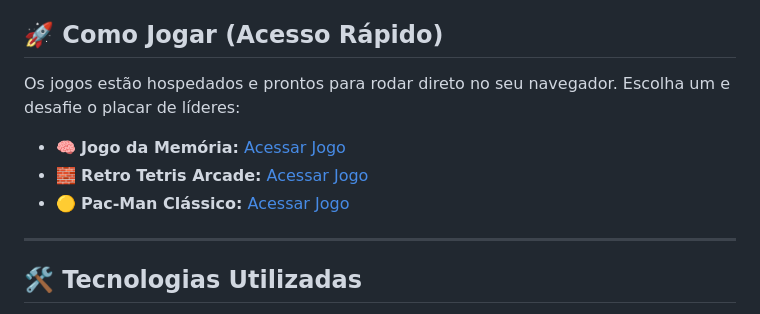
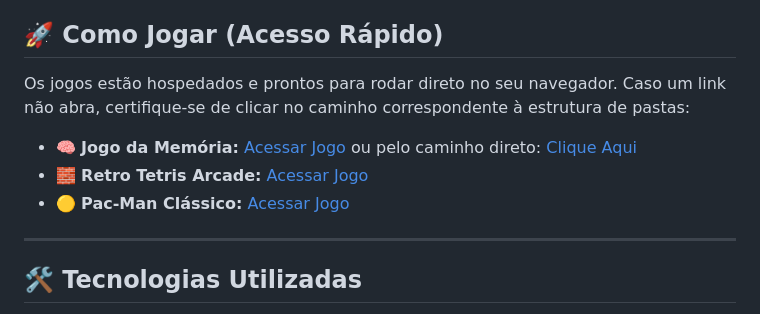
Before and after one commit to Dvalerio52/Jogos, a Markdown page: README.md, the part around the change. Drawn GitHub-style.

Commit message:
atualizei

```diff
--- a/README.md
+++ b/README.md
@@ -4,11 +4,12 @@ Bem-vindo ao repositório do meu ecossistema de jogos clássicos! Este projeto f
 
 ## 🚀 Como Jogar (Acesso Rápido)
 
-Os jogos estão hospedados e prontos para rodar direto no seu navegador. Escolha um e desafie o placar de líderes:
+Os jogos estão hospedados e prontos para rodar direto no seu navegador. Caso um link não abra, certifique-se de clicar no caminho correspondente à estrutura de pastas:
 
-*   🧠 **Jogo da Memória:** [Acessar Jogo](https://dvalerio52.github.io/Jogos/)
+*   🧠 **Jogo da Memória:** [Acessar Jogo](https://dvalerio52.github.io/Jogos/) ou pelo caminho direto: [Clique Aqui](https://dvalerio52.github.io/Jogos/index.html)
 *   🧱 **Retro Tetris Arcade:** [Acessar Jogo](https://dvalerio52.github.io/Jogos/tetris/)
 *   🟡 **Pac-Man Clássico:** [Acessar Jogo](https://dvalerio52.github.io/Jogos/pac-man/)
+
 
 ---
 
```
